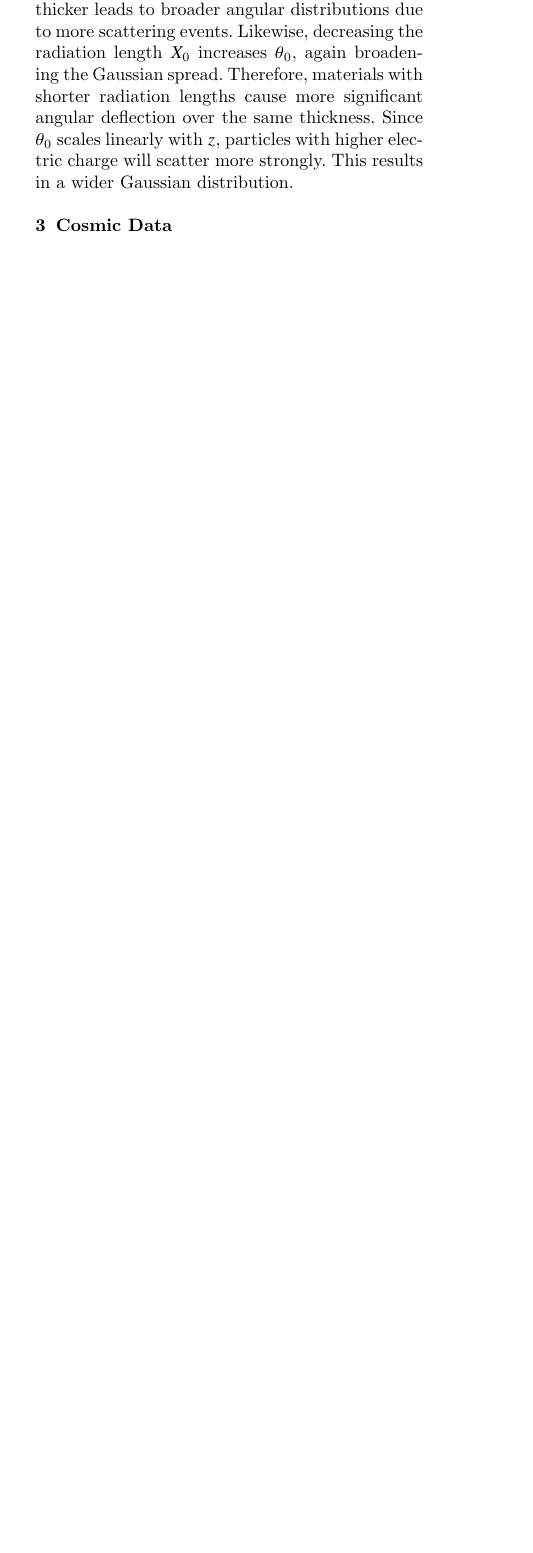
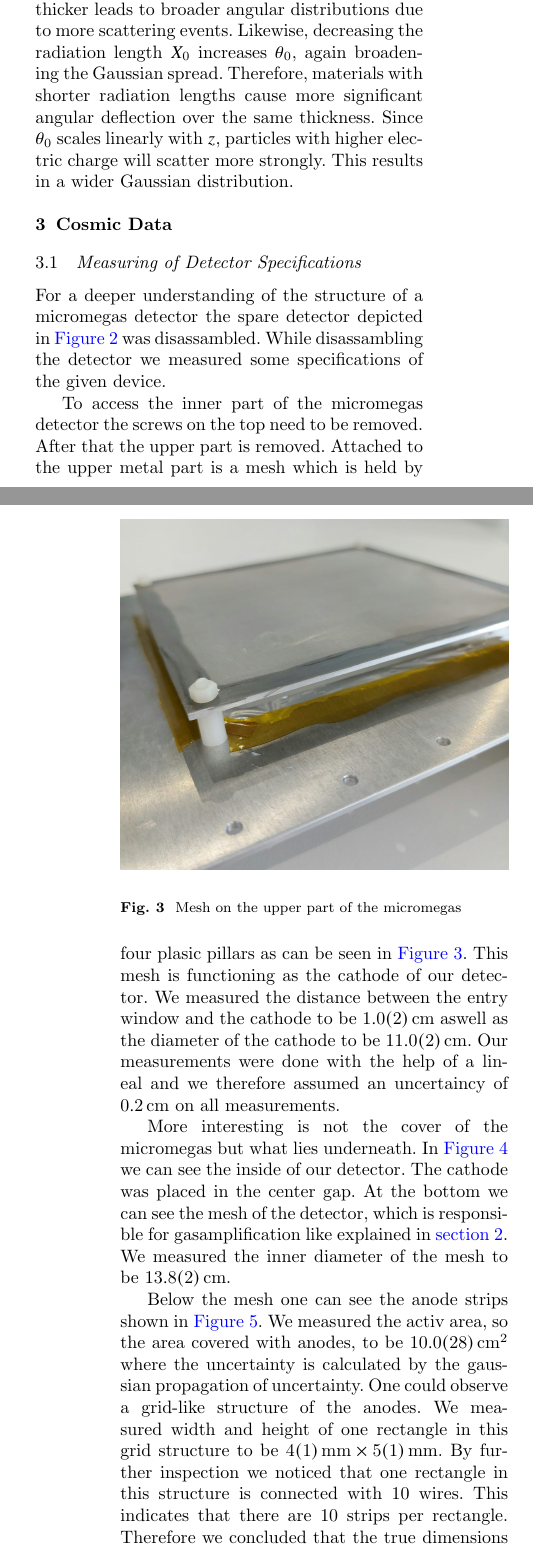
Before and after one commit to Jowo5696/padi_detector, a LaTeX paper (tex/main.tex): part of one column of page 2 of 7 before the commit and two parts of the columns of pages 2 and 3 of 8 after it, the two joined at a grey line, cut so that both start at the same text, the shorter picture padded with empty space. Compiled offline with pdfLaTeX.

Commit message:
disassembly of detector added

```diff
--- a/tex/main.tex
+++ b/tex/main.tex
@@ -99,3 +99,6 @@ Since $\theta_0$ scales linearly with $z$, particles with higher electric charge
 %-----------------------------------------------------------------------------------------------------------------------------
 
 \section{Cosmic Data}
+\subsection{Measuring of Detector Specifications} % structure?
+For a deeper understanding of the structure of a micromegas detector the spare detector depicted in \autoref{fig:micromegas_closed} was disassambled.
+While disassambling the detector we measured some specifications of the given device.
@@ -102,3 +109,45 @@ Since $\theta_0$ scales linearly with $z$, particles with higher electric charge
+  \label{fig:micromegas_closed}
+\end{figure}
+
+To access the inner part of the micromegas detector the screws on the top need to be removed.
+After that the upper part is removed. Attached to the upper metal part is a mesh which is held by four plasic pillars as can be seen in \autoref{fig:micromegas_cover}.
+This mesh is functioning as the cathode of our detector. We measured the distance between the entry window and the cathode to be \SI{1.0\pm.2}{\centi\meter} aswell as the diameter of the cathode to be \SI{11\pm.2}{\centi\meter}.
+Our measurements were done with the help of a lineal and we therefore assumed an uncertaincy of \SI{.2}{\centi\meter} on all measurements.
+
+\begin{figure}
+  \includegraphics[width=\linewidth]{figures/micromegas_cover.jpeg}
+  \caption{Mesh on the upper part of the micromegas}
+  \label{fig:micromegas_cover}
+\end{figure}
+
+More interesting is not the cover of the micromegas but what lies underneath.
+In \autoref{fig:micromegas_base} we can see the inside of our detector. The cathode was placed in the center gap.
+At the bottom we can see the mesh of the detector, which is responsible for gasamplification like explained in \autoref{sec:theory}.
+We measured the inner diameter of the mesh to be \SI{13.8\pm.2}{\centi\meter}.
+
+\begin{figure}
+  \includegraphics[width=\linewidth]{figures/micromegas_base_top.jpeg}
+  \caption{Bottom part of the micromegas with the mesh}
+  \label{fig:micromegas_base}
+\end{figure}
+
+Below the mesh one can see the anode strips shown in \autoref{fig:micromegas_strips}.
+We measured the activ area, so the area covered with anodes, to be \SI{10\pm2.8}{\cm^2} where the uncertainty is calculated by the gaussian propagation of uncertainty.
+One could observe a grid-like structure of the anodes.
+We measured width and height of one rectangle in this grid structure to be $\SI{4\pm1}{\mm}\times\SI{5\pm1}{\mm}$.
+By further inspection we noticed that one rectangle in this structure is connected with 10 wires.
+This indicates that there are 10 strips per rectangle.
+Therefore we concluded that the true dimensions of one strip can be calculated as in \autoref{eq:dimensions}.
+\begin{equation}\label{eq:dimensions}
+  \frac{\SI{4\pm1}{\mm}\times\SI{5\pm1}{\mm}}{10}=\SI{400\pm100}{\micro\meter}\times\SI{500\pm100}{\micro\meter}
+\end{equation}
+
+\begin{figure}
+  \includegraphics[width=\linewidth]{figures/micromegas_strips.jpeg}
+  \caption{Grid-like structure of the anode strips}
+  \label{fig:micromegas_strips}
+\end{figure}
+
 \subsection{Experimental Setup}
 To observe cosmic muon rays, a micromegas detector was setup horizontally between two scintillators.
 These scintillators are overlapping and positioned like shown in \autoref{fig:setup_ROT}.
```
Also changed, not shown: tex/figures/micromegas_base_bottom.jpeg (added), tex/figures/micromegas_base_top.jpeg (added), tex/figures/micromegas_closed.jpeg (added), tex/figures/micromegas_cover.jpeg (added), tex/figures/micromegas_strips.jpeg (added), tex/figures/micromegas_strips_closeup.jpeg (added), tex/main.tex (8 more changed lines).
